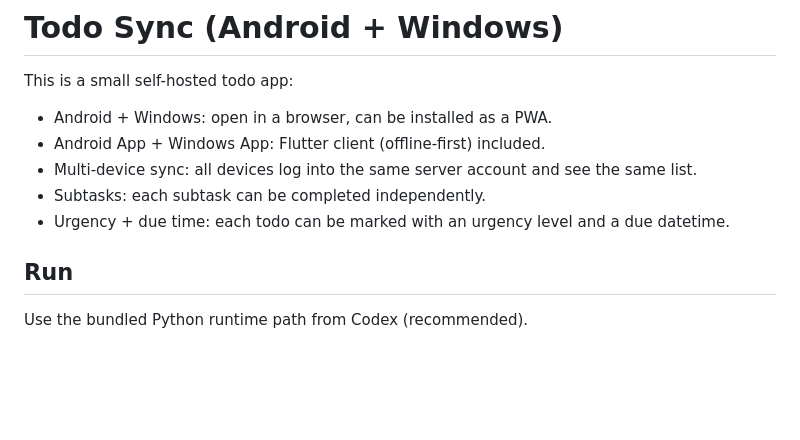
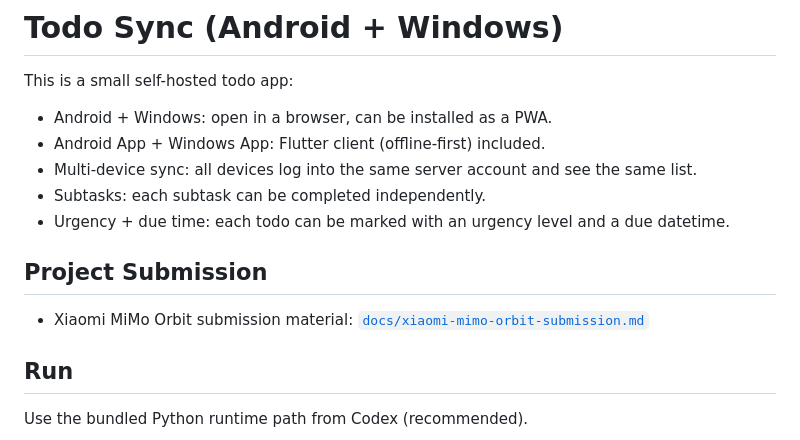
Before and after one commit to zhoubo981117-maker/Cyan_todo-sync, a Markdown page: README.md, the part around the change. Drawn GitHub-style; blank space fills up the shorter version.

Commit message:
Add Xiaomi MiMo Orbit submission materials

```diff
--- a/README.md
+++ b/README.md
@@ -7,6 +7,10 @@ This is a small self-hosted todo app:
 - Multi-device sync: all devices log into the same server account and see the same list.
 - Subtasks: each subtask can be completed independently.
 - Urgency + due time: each todo can be marked with an urgency level and a due datetime.
+
+## Project Submission
+
+- Xiaomi MiMo Orbit submission material: [`docs/xiaomi-mimo-orbit-submission.md`](docs/xiaomi-mimo-orbit-submission.md)
 
 ## Run
 
```
Also changed, not shown: docs/xiaomi-mimo-orbit-submission.md (added, +111 -0 lines).
